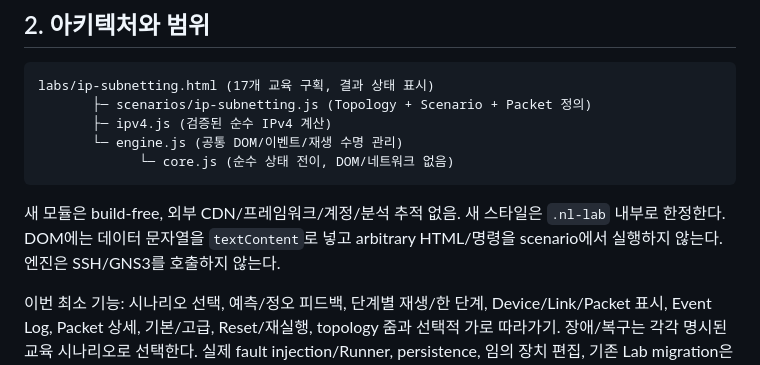
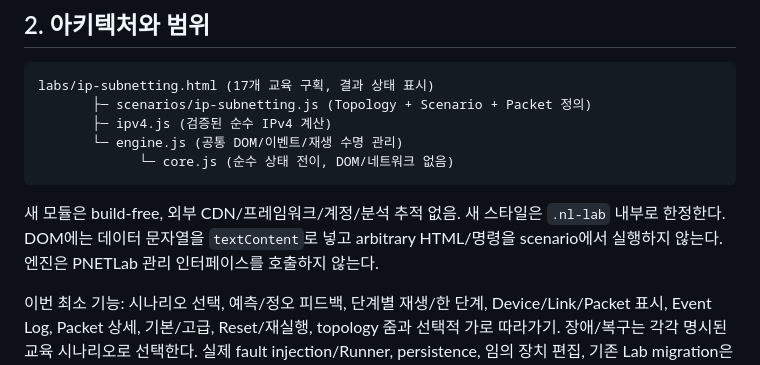
Before and after one commit to sebia1993/sebia1993.github.io, a Markdown page: LAB-FRAMEWORK-DESIGN.md, the part around the change. Drawn GitHub-style.

Commit message:
Align lab framework execution boundary with PNETLab

````diff
--- a/LAB-FRAMEWORK-DESIGN.md
+++ b/LAB-FRAMEWORK-DESIGN.md
@@ -26,7 +26,7 @@ labs/ip-subnetting.html (17개 교육 구획, 결과 상태 표시)
              └─ core.js (순수 상태 전이, DOM/네트워크 없음)
 ```
 
-새 모듈은 build-free, 외부 CDN/프레임워크/계정/분석 추적 없음. 새 스타일은 `.nl-lab` 내부로 한정한다. DOM에는 데이터 문자열을 `textContent`로 넣고 arbitrary HTML/명령을 scenario에서 실행하지 않는다. 엔진은 SSH/GNS3를 호출하지 않는다.
+새 모듈은 build-free, 외부 CDN/프레임워크/계정/분석 추적 없음. 새 스타일은 `.nl-lab` 내부로 한정한다. DOM에는 데이터 문자열을 `textContent`로 넣고 arbitrary HTML/명령을 scenario에서 실행하지 않는다. 엔진은 PNETLab 관리 인터페이스를 호출하지 않는다.
 
 이번 최소 기능: 시나리오 선택, 예측/정오 피드백, 단계별 재생/한 단계, Device/Link/Packet 표시, Event Log, Packet 상세, 기본/고급, Reset/재실행, topology 줌과 선택적 가로 따라가기. 장애/복구는 각각 명시된 교육 시나리오로 선택한다. 실제 fault injection/Runner, persistence, 임의 장치 편집, 기존 Lab migration은 후속이다.
 
````
